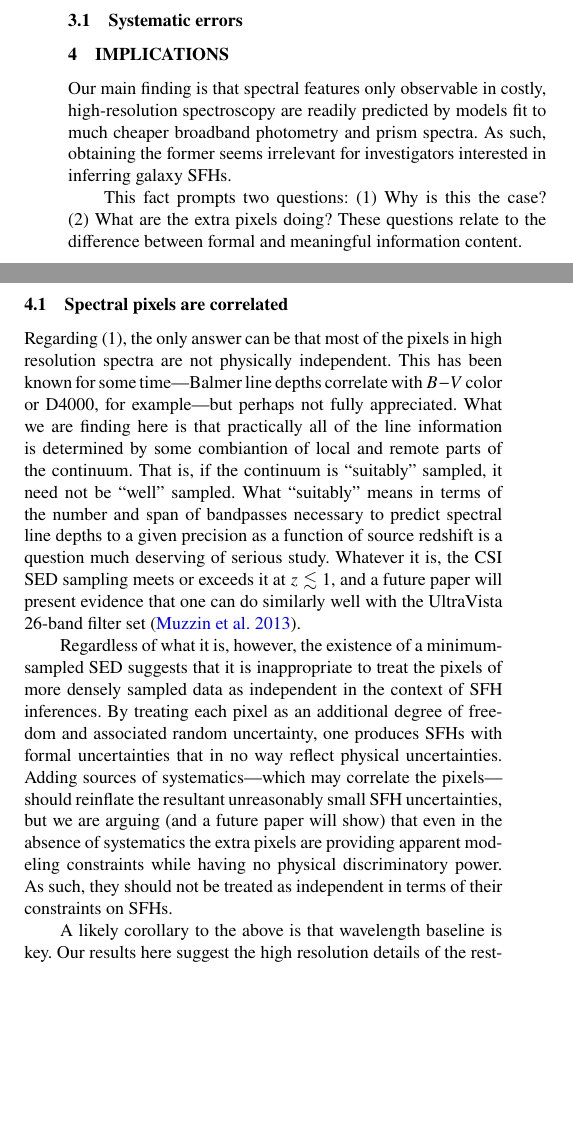
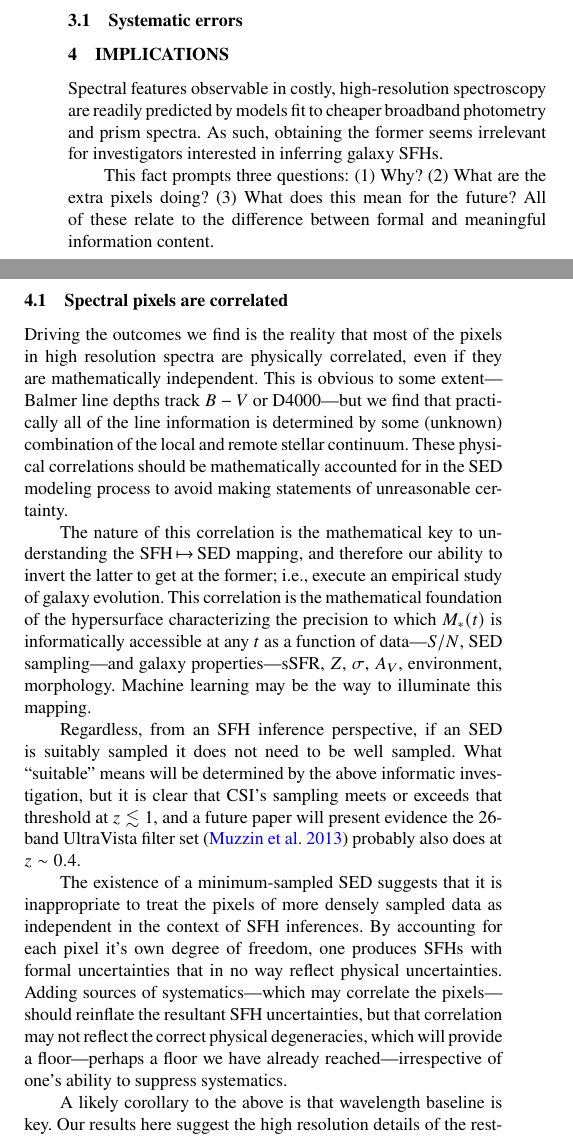
Before and after one commit to carlabram/hiLoResPaper, a LaTeX paper (hiLoRes.tex): two parts of the columns of page 2 of 3, joined at a grey line, cut so that both start at the same text, the shorter picture padded with empty space. Compiled offline with pdfLaTeX; a LaTeX package or settings file that is missing is left out.

Commit message:
implications section

```diff
--- a/hiLoRes.tex
+++ b/hiLoRes.tex
@@ -263,37 +263,47 @@ and a brief description of $S/N$/data quality/etc.}
 \section{Implications}
 \label{sec:discussion}
 
-Our main finding is that spectral features only observable in costly, high-resolution spectroscopy
-are readily predicted by models fit to much cheaper broadband photometry and prism spectra. As
-such, obtaining the former seems irrelevant for investigators interested in inferring galaxy SFHs.
+Spectral features observable in costly, high-resolution spectroscopy are readily predicted by
+models fit to cheaper broadband photometry and prism spectra. As such, obtaining the former
+seems irrelevant for investigators interested in inferring galaxy SFHs.
 
-This fact prompts two questions: (1) Why is this the case? (2) What are the extra pixels doing?
-These questions relate to the difference between formal and meaningful information content.
+This fact prompts three questions: (1) Why? (2) What are the extra pixels doing? (3) What does
+this mean for the future? All of these relate to the difference between formal and meaningful
+information content.
 
 \subsection{Spectral pixels are correlated}
 \label{sec:pixels}
 
-Regarding (1), the only answer can be that most of the pixels in high resolution spectra are
-not physically independent. This has been known for some time---Balmer line depths correlate
-with $B-V$ color or D4000, for example---but perhaps not fully appreciated. What we are
-finding here is that practically all of the line information is determined by some combiantion
-of local and remote parts of the continuum. That is, if the continuum is ``suitably'' sampled,
-it need not be ``well'' sampled. What ``suitably'' means in terms of the number and span
-of bandpasses necessary to predict spectral line depths to a given precision as a function of
-source redshift is a question much deserving of serious study. Whatever it is, the CSI SED
-sampling meets or exceeds it at $z\lesssim1$, and a future paper will present evidence
-that one can do similarly well with the UltraVista 26-band filter set \citep{Muzzin13}.
+Driving the outcomes we find is the reality that most of the pixels in high resolution
+spectra are physically correlated, even if they are mathematically independent. This is obvious to
+some extent---Balmer line depths track $B-V$ or D4000---but we find that practically all of the
+line information is determined by some (unknown) combination of the local and remote stellar
+continuum. These physical correlations should be mathematically accounted for in the SED modeling
+process to avoid making statements of unreasonable certainty.
 
-Regardless of what it is, however, the existence of a minimum-sampled SED suggests that
-it is inappropriate to treat the pixels of more densely sampled data as independent in the
-context of SFH inferences. By treating each pixel as an additional degree of freedom and
-associated random uncertainty, one produces SFHs with formal uncertainties that in
+The nature of this correlation is the mathematical key to understanding the SFH$\,\mapsto\,$SED
+mapping, and therefore our ability to invert the latter to get at the former; i.e., execute an empirical
+study of galaxy evolution. This correlation is the mathematical foundation of the hypersurface
+characterizing the precision to which $\Mstel(t)$ is informatically accessible at any $t$ as a function
+of data---$S/N$, SED sampling---and galaxy properties---$\ssfr$, $Z$, $\sigma$, $A_{V}$,
+environment, morphology. Machine learning may be the way to illuminate this mapping.
+
+Regardless, from an SFH inference perspective, if an SED is suitably sampled it does not need to be
+well sampled. What ``suitable'' means will be determined by the above informatic investigation,
+but it is clear that CSI's sampling meets or exceeds that threshold at $z\lesssim1$, and a future paper
+will present evidence the 26-band UltraVista filter set  \citep{Muzzin13} probably also does at
+$z\sim0.4$.
+
+The existence of a minimum-sampled SED suggests that it is inappropriate to treat the pixels
+of more densely sampled data as independent in the context of SFH inferences. By accounting for each
+pixel it's own degree of freedom, one produces SFHs with formal uncertainties that in
 no way reflect physical uncertainties. Adding sources of systematics---which may correlate
-the pixels---should reinflate the resultant unreasonably small SFH uncertainties, but we
-are arguing (and a future paper will show) that even in the absence of systematics the
-extra pixels are providing apparent modeling constraints while having no physical
-discriminatory power. As such, they should not be treated as independent in terms of their
-constraints on SFHs.
+the pixels---should reinflate the resultant SFH uncertainties, but that correlation may not reflect
+the correct physical degeneracies, which will provide a floor---perhaps a floor we have already
+reached---irrespective of one's ability to suppress systematics.
+% in terms of the number/span of bandpasses required to
+%predict SFHs to a given precision as a function of redshift
+%though it is very different from the question of ``What is a galaxy's SFH?''
 
 A likely corollary to the above is that wavelength baseline is key. Our results here suggest
 the high resolution details of the rest-optical if one has access, e.g., to infrared data. However,
```
Also changed, not shown: hiLoRes.pdf, hiLoRes.tex (4 more changed lines), 4 other files.
